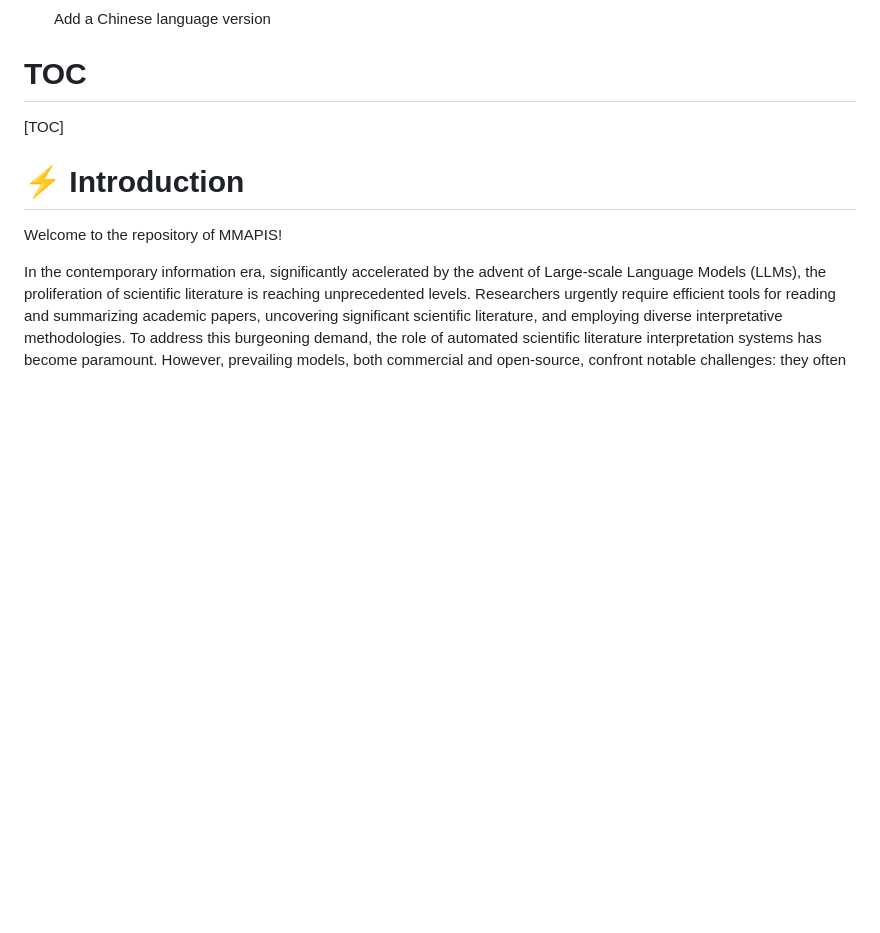
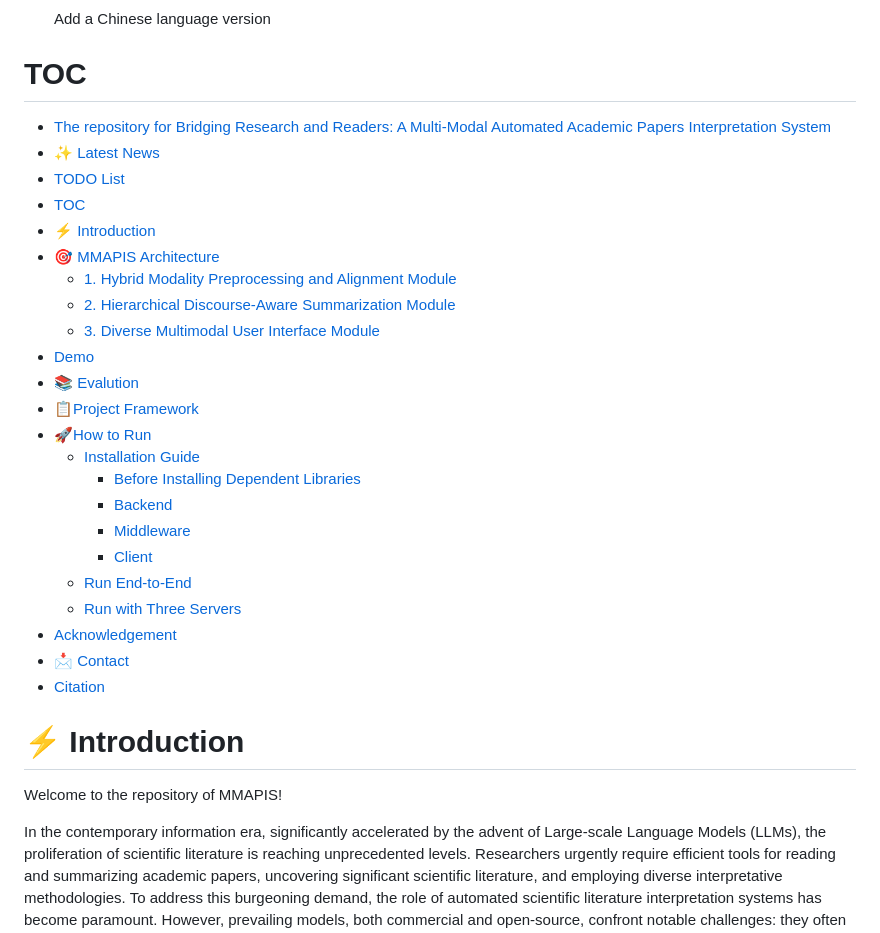
Before and after one commit to fjiangAI/MMAPIS, a Markdown page: README.md, the part around the change printed below. Drawn GitHub-style; blank space fills up the shorter version.

```diff
--- a/README.md
+++ b/README.md
@@ -27,8 +27,31 @@
 
 
 # TOC
+- [The repository for Bridging Research and Readers: A Multi-Modal Automated Academic Papers Interpretation System](#the-repository-for-bridging-research-and-readers-a-multi-modal-automated-academic-papers-interpretation-system)
+- [✨ Latest News](#-latest-news)
+- [TODO List](#todo-list)
+- [TOC](#toc)
+- [⚡ Introduction](#-introduction)
+- [🎯 MMAPIS Architecture](#-mmapis-architecture)
+  - [1. Hybrid Modality Preprocessing and Alignment Module](#1-hybrid-modality-preprocessing-and-alignment-module)
+  - [2. Hierarchical Discourse-Aware Summarization Module](#2-hierarchical-discourse-aware-summarization-module)
+  - [3. Diverse Multimodal User Interface Module](#3-diverse-multimodal-user-interface-module)
+- [Demo](#demo)
+- [📚 Evalution](#-evalution)
+- [📋Project Framework](#project-framework)
+- [🚀How to Run](#how-to-run)
+  - [Installation Guide](#installation-guide)
+    - [Before Installing Dependent Libraries](#before-installing-dependent-libraries)
+    - [Backend](#backend)
+    - [Middleware](#middleware)
+    - [Client](#client)
+  - [Run End-to-End](#run-end-to-end)
+  - [Run with Three Servers](#run-with-three-servers)
+- [Acknowledgement](#acknowledgement)
+- [📩 Contact](#-contact)
+- [Citation](#citation)
 
-[TOC]
+
 
 
 
```
Also changed, not shown: other parts of README.md (+4 -4 lines), example/Attention_Is_All_You_Need_blog.md (renamed from example/Attention Is All You Need_blog.md), example/Attention_Is_All_You_Need_speech.md (renamed from example/Attention Is All You Need_speech.md).
